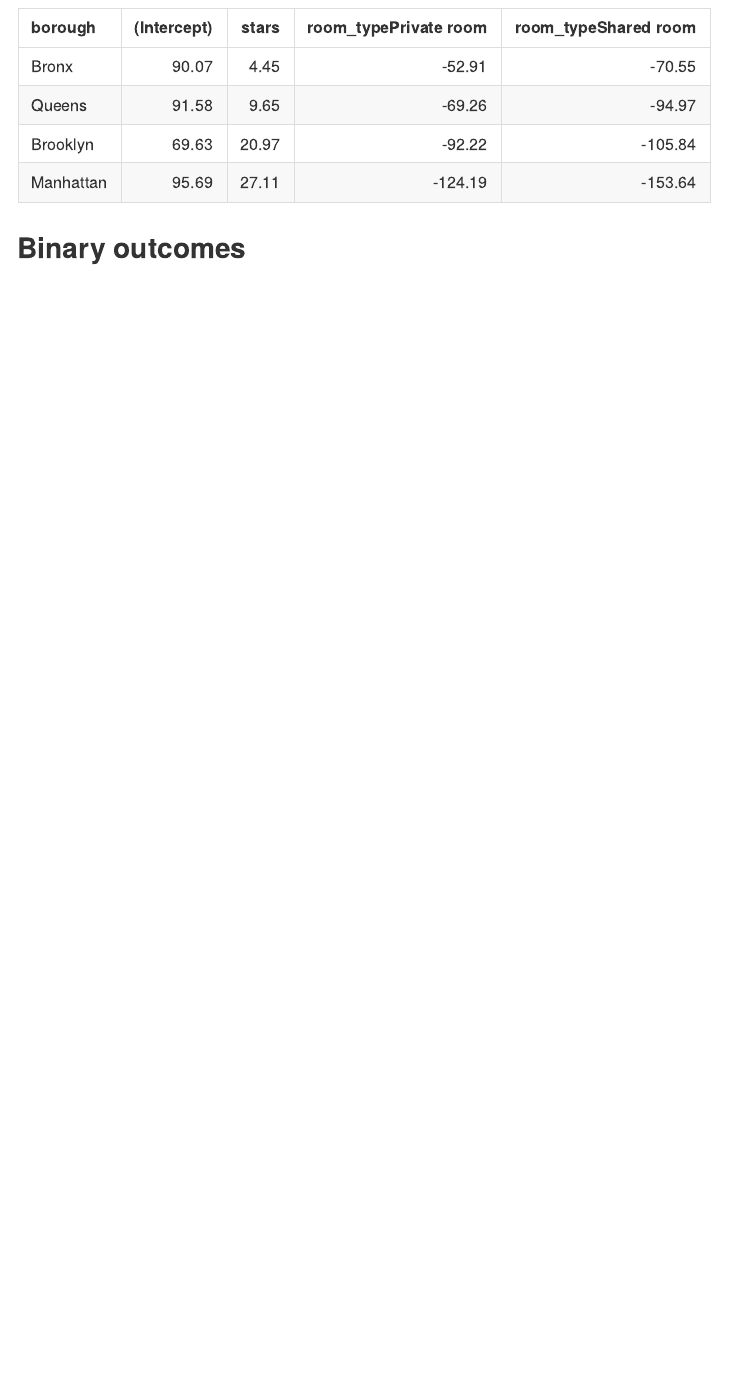
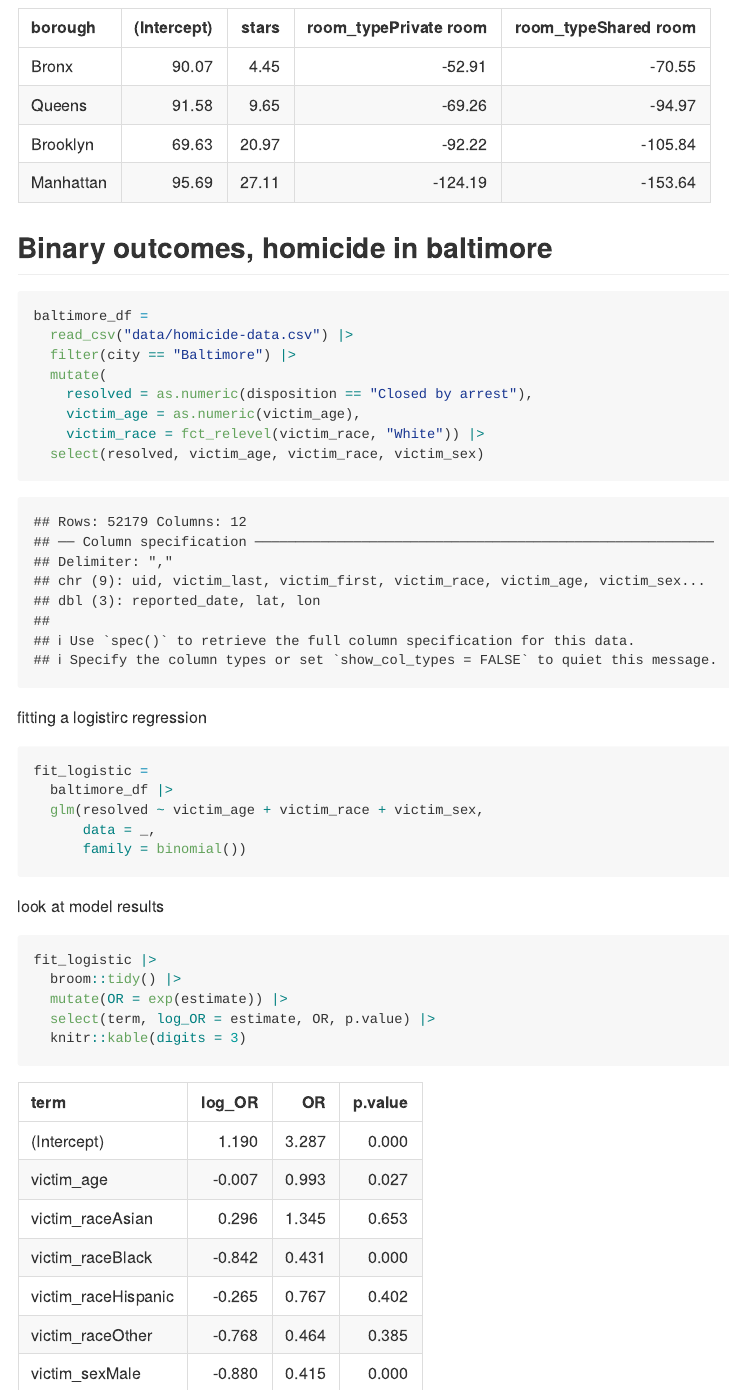
Before and after one commit to longyizhaolz2949/linear_models, an R Markdown document (linear_models.Rmd): the page in a window 1100 px wide, from 6320 px down. The pictures show the output file linear_models.md that the author committed with the source, drawn offline in the style of GitHub.

Commit message:
baltimore

````diff
--- a/linear_models.Rmd
+++ b/linear_models.Rmd
@@ -172,4 +172,33 @@
   knitr::kable(digits = 2)
 ```
 
-## Binary outcomes
+## Binary outcomes, homicide in baltimore
+```{r}
+baltimore_df =
+  read_csv("data/homicide-data.csv") |>
+  filter(city == "Baltimore") |>
+  mutate(
+    resolved = as.numeric(disposition == "Closed by arrest"),
+    victim_age = as.numeric(victim_age),
+    victim_race = fct_relevel(victim_race, "White")) |>
+  select(resolved, victim_age, victim_race, victim_sex)
+```
+
+fitting a logistirc regression
+
+```{r}
+fit_logistic =
+  baltimore_df |>
+  glm(resolved ~ victim_age + victim_race + victim_sex,
+      data = _,
+      family = binomial())
+```
+
+look at model results
+```{r}
+fit_logistic |>
+  broom::tidy() |>
+  mutate(OR = exp(estimate)) |>
+  select(term, log_OR = estimate, OR, p.value) |>
+  knitr::kable(digits = 3)
+```
````
Also changed, not shown: linear_models.md.
